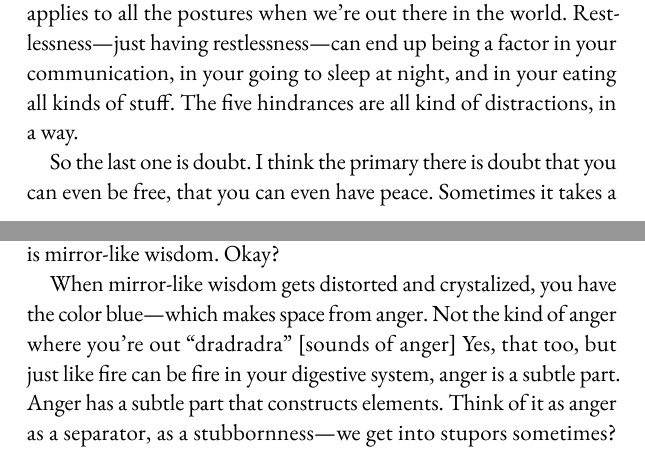
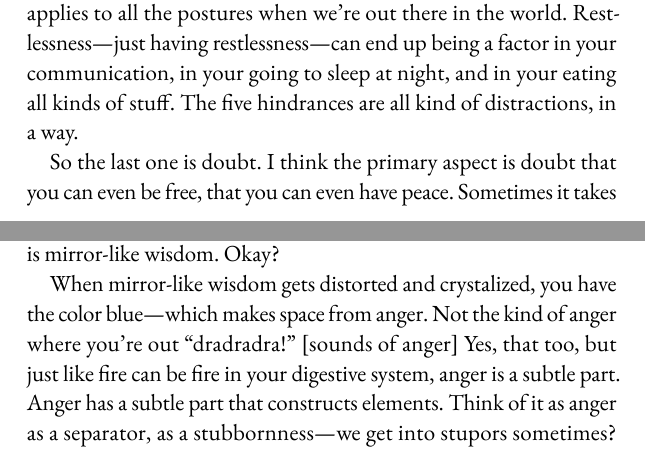
Before and after one commit to mo-sangha/book-transcripts, a Typst document (main.typ, which reads chapters/2024-06-13-hindrances.typ): two parts of pages 6 and 16 of 227, joined at a grey line, cut so that both start at the same text. Compiled offline with Typst 0.15; a missing font is replaced by an installed copy or a similar font.

Commit message:
fix: Edits from Rangjung and Dawai

```diff
--- a/chapters/2024-06-13-hindrances.typ
+++ b/chapters/2024-06-13-hindrances.typ
@@ -22,7 +22,7 @@ And then, of course, restlessness on the cushion is going to make you uncomforta
 
 Those of you who are sitting longer, that will be an issue. So, the content of your thoughts is very important. And remember, this applies to all the postures when we're out there in the world. Restlessness—just having restlessness—can end up being a factor in your communication, in your going to sleep at night, and in your eating all kinds of stuff. The five hindrances are all kind of distractions, in a way.
 
-So the last one is doubt. I think the primary there is doubt that you can even be free, that you can even have peace. Sometimes it takes a guide or a friend to remind us of that—that everything's going to be okay, that you are worthy of veneration.
+So the last one is doubt. I think the primary aspect is doubt that you can even be free, that you can even have peace. Sometimes it takes a guide or a friend to remind us of that—that everything's going to be okay, that you are worthy of veneration.
 
 You know, the hierarchy that we see—the hierarchy of respect and veneration—has always baffled me. Why wouldn't we venerate each other on the same level, in an egalitarian kind of way? If I say to you, “My mind is the All-Creating Monarch; I'm God,” well, you may immediately think, “Oh, he thinks he's God.”
 
```
Also changed, not shown: chapters/2024-09-14-elem-lights.typ (+1 -1 lines).
